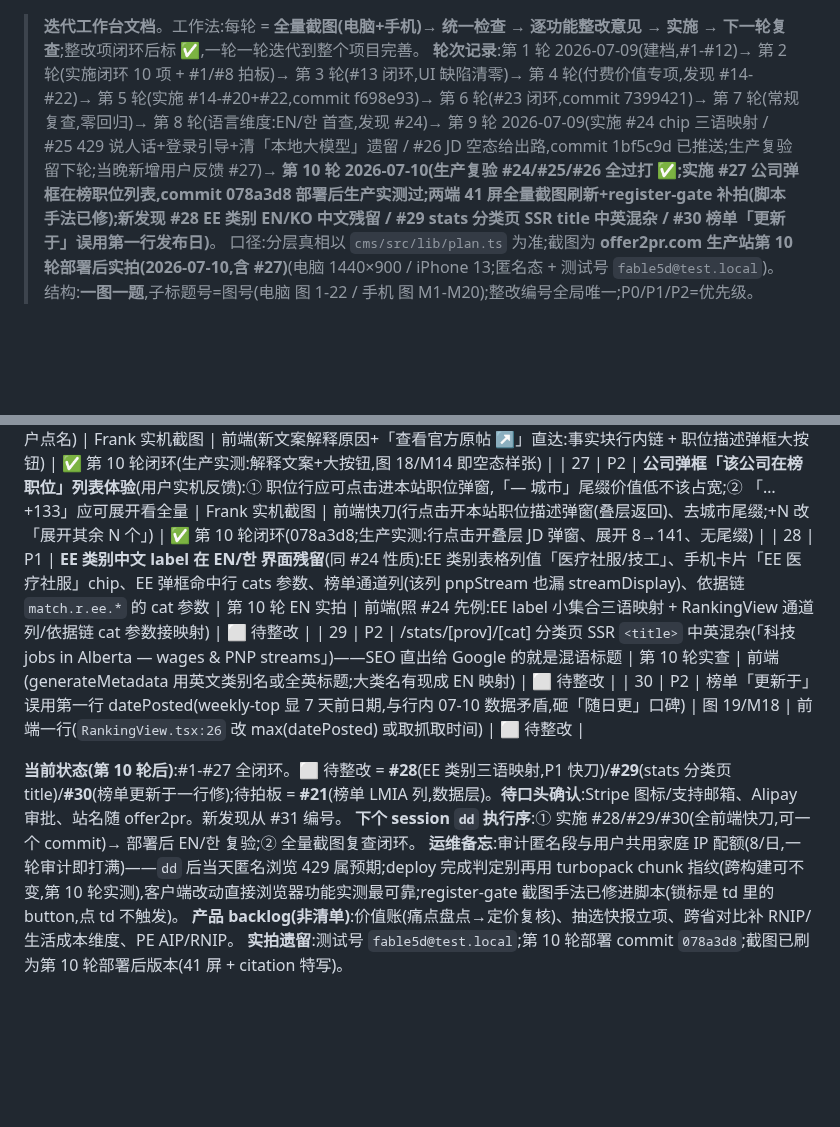
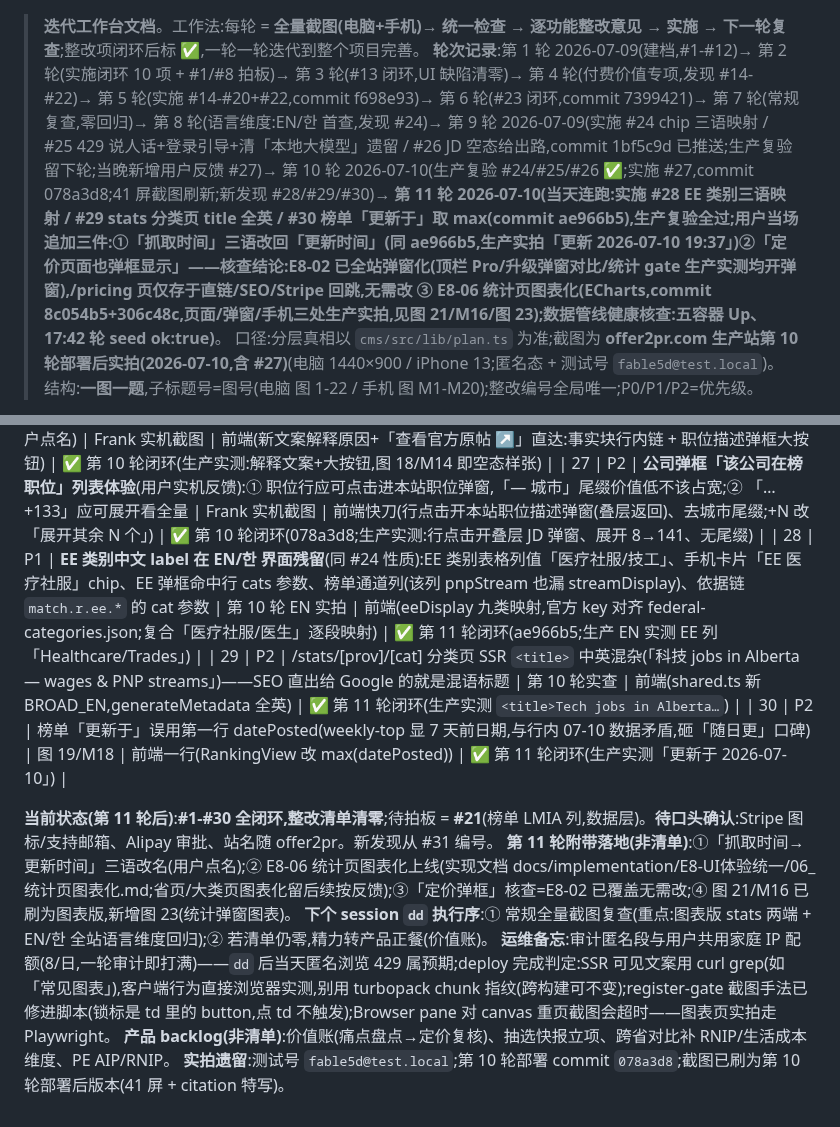
Before and after one commit to zhizhunbao/pnp-job-tracker, a Markdown page: docs/功能盈利点检查.md, 2 parts joined by grey strips. Rendered like a GitHub page; blank space fills up the shorter version.

```diff
--- a/docs/功能盈利点检查.md
+++ b/docs/功能盈利点检查.md
@@ -2,6 +2,6 @@
 
 > **迭代工作台文档**。工作法:每轮 = **全量截图(电脑+手机)→ 统一检查 → 逐功能整改意见 → 实施 → 下一轮复查**;整改项闭环后标 ✅,一轮一轮迭代到整个项目完善。
-> **轮次记录**:第 1 轮 2026-07-09(建档,#1-#12)→ 第 2 轮(实施闭环 10 项 + #1/#8 拍板)→ 第 3 轮(#13 闭环,UI 缺陷清零)→ 第 4 轮(付费价值专项,发现 #14-#22)→ 第 5 轮(实施 #14-#20+#22,commit f698e93)→ 第 6 轮(#23 闭环,commit 7399421)→ 第 7 轮(常规复查,零回归)→ 第 8 轮(语言维度:EN/한 首查,发现 #24)→ 第 9 轮 2026-07-09(实施 #24 chip 三语映射 / #25 429 说人话+登录引导+清「本地大模型」遗留 / #26 JD 空态给出路,commit 1bf5c9d 已推送;生产复验留下轮;当晚新增用户反馈 #27)→ **第 10 轮 2026-07-10(生产复验 #24/#25/#26 全过打 ✅;实施 #27 公司弹框在榜职位列表,commit 078a3d8 部署后生产实测过;两端 41 屏全量截图刷新+register-gate 补拍(脚本手法已修);新发现 #28 EE 类别 EN/KO 中文残留 / #29 stats 分类页 SSR title 中英混杂 / #30 榜单「更新于」误用第一行发布日)**。
+> **轮次记录**:第 1 轮 2026-07-09(建档,#1-#12)→ 第 2 轮(实施闭环 10 项 + #1/#8 拍板)→ 第 3 轮(#13 闭环,UI 缺陷清零)→ 第 4 轮(付费价值专项,发现 #14-#22)→ 第 5 轮(实施 #14-#20+#22,commit f698e93)→ 第 6 轮(#23 闭环,commit 7399421)→ 第 7 轮(常规复查,零回归)→ 第 8 轮(语言维度:EN/한 首查,发现 #24)→ 第 9 轮 2026-07-09(实施 #24 chip 三语映射 / #25 429 说人话+登录引导+清「本地大模型」遗留 / #26 JD 空态给出路,commit 1bf5c9d 已推送;生产复验留下轮;当晚新增用户反馈 #27)→ 第 10 轮 2026-07-10(生产复验 #24/#25/#26 ✅;实施 #27,commit 078a3d8;41 屏截图刷新;新发现 #28/#29/#30)→ **第 11 轮 2026-07-10(当天连跑:实施 #28 EE 类别三语映射 / #29 stats 分类页 title 全英 / #30 榜单「更新于」取 max(commit ae966b5),生产复验全过;用户当场追加三件:①「抓取时间」三语改回「更新时间」(同 ae966b5,生产实拍「更新 2026-07-10 19:37」)②「定价页面也弹框显示」——核查结论:E8-02 已全站弹窗化(顶栏 Pro/升级弹窗对比/统计 gate 生产实测均开弹窗),/pricing 页仅存于直链/SEO/Stripe 回跳,无需改 ③ **E8-06 统计页图表化**(ECharts,commit 8c054b5+306c48c,页面/弹窗/手机三处生产实拍,见图 21/M16/图 23);数据管线健康核查:五容器 Up、17:42 轮 seed ok:true)**。
 > 口径:分层真相以 `cms/src/lib/plan.ts` 为准;截图为 **offer2pr.com 生产站第 10 轮部署后实拍(2026-07-10,含 #27)**(电脑 1440×900 / iPhone 13;匿名态 + 测试号 `fable5d@test.local`)。
 > 结构:**一图一题**,子标题号=图号(电脑 图 1-22 / 手机 图 M1-M20);整改编号全局唯一;P0/P1/P2=优先级。
 
@@ -418,12 +426,13 @@ P3 用户问「该去哪个省」,省页给了岗量/薪资/清单岗,但**没
 | 25 | P1 | 匿名顾问 429 文案不友好(「生成失败(429)」),且错过注册转化时机 | Frank 实机截图 | 前端(429 特判琥珀卡+「登录/注册 →」;错误态不再甩状态码;附带清掉「本地大模型」遗留文案) | ✅ 第 10 轮闭环(配额打满实测:琥珀卡+CTA 开注册框,EN/中同验) |
 | 26 | P1 | JD 空态「未抓到该职位的描述文本」干巴巴无出路(用户点名) | Frank 实机截图 | 前端(新文案解释原因+「查看官方原帖 ↗」直达:事实块行内链 + 职位描述弹框大按钮) | ✅ 第 10 轮闭环(生产实测:解释文案+大按钮,图 18/M14 即空态样张) |
 | 27 | P2 | **公司弹框「该公司在榜职位」列表体验**(用户实机反馈):① 职位行应可点击进本站职位弹窗,「— 城市」尾缀价值低不该占宽;② 「… +133」应可展开看全量 | Frank 实机截图 | 前端快刀(行点击开本站职位描述弹窗(叠层返回)、去城市尾缀;+N 改「展开其余 N 个」) | ✅ 第 10 轮闭环(078a3d8;生产实测:行点击开叠层 JD 弹窗、展开 8→141、无尾缀) |
-| 28 | P1 | **EE 类别中文 label 在 EN/한 界面残留**(同 #24 性质):EE 类别表格列值「医疗社服/技工」、手机卡片「EE 医疗社服」chip、EE 弹框命中行 cats 参数、榜单通道列(该列 pnpStream 也漏 streamDisplay)、依据链 `match.r.ee.*` 的 cat 参数 | 第 10 轮 EN 实拍 | 前端(照 #24 先例:EE label 小集合三语映射 + RankingView 通道列/依据链 cat 参数接映射) | ⬜ 待整改 |
-| 29 | P2 | /stats/[prov]/[cat] 分类页 SSR `<title>` 中英混杂(「科技 jobs in Alberta — wages & PNP streams」)——SEO 直出给 Google 的就是混语标题 | 第 10 轮实查 | 前端(generateMetadata 用英文类别名或全英标题;大类名有现成 EN 映射) | ⬜ 待整改 |
-| 30 | P2 | 榜单「更新于」误用第一行 datePosted(weekly-top 显 7 天前日期,与行内 07-10 数据矛盾,砸「随日更」口碑) | 图 19/M18 | 前端一行(`RankingView.tsx:26` 改 max(datePosted) 或取抓取时间) | ⬜ 待整改 |
+| 28 | P1 | **EE 类别中文 label 在 EN/한 界面残留**(同 #24 性质):EE 类别表格列值「医疗社服/技工」、手机卡片「EE 医疗社服」chip、EE 弹框命中行 cats 参数、榜单通道列(该列 pnpStream 也漏 streamDisplay)、依据链 `match.r.ee.*` 的 cat 参数 | 第 10 轮 EN 实拍 | 前端(eeDisplay 九类映射,官方 key 对齐 federal-categories.json;复合「医疗社服/医生」逐段映射) | ✅ 第 11 轮闭环(ae966b5;生产 EN 实测 EE 列「Healthcare/Trades」) |
+| 29 | P2 | /stats/[prov]/[cat] 分类页 SSR `<title>` 中英混杂(「科技 jobs in Alberta — wages & PNP streams」)——SEO 直出给 Google 的就是混语标题 | 第 10 轮实查 | 前端(shared.ts 新 BROAD_EN,generateMetadata 全英) | ✅ 第 11 轮闭环(生产实测 `<title>Tech jobs in Alberta…`) |
+| 30 | P2 | 榜单「更新于」误用第一行 datePosted(weekly-top 显 7 天前日期,与行内 07-10 数据矛盾,砸「随日更」口碑) | 图 19/M18 | 前端一行(RankingView 改 max(datePosted)) | ✅ 第 11 轮闭环(生产实测「更新于 2026-07-10」) |
 
-**当前状态(第 10 轮后)**:#1-#27 全闭环。⬜ 待整改 = **#28**(EE 类别三语映射,P1 快刀)/**#29**(stats 分类页 title)/**#30**(榜单更新于一行修);待拍板 = **#21**(榜单 LMIA 列,数据层)。**待口头确认**:Stripe 图标/支持邮箱、Alipay 审批、站名随 offer2pr。新发现从 #31 编号。
-**下个 session `dd` 执行序**:① 实施 #28/#29/#30(全前端快刀,可一个 commit)→ 部署后 EN/한 复验;② 全量截图复查闭环。
-**运维备忘**:审计匿名段与用户共用家庭 IP 配额(8/日,一轮审计即打满)——`dd` 后当天匿名浏览 429 属预期;deploy 完成判定别再用 turbopack chunk 指纹(跨构建可不变,第 10 轮实测),客户端改动直接浏览器功能实测最可靠;register-gate 截图手法已修进脚本(锁标是 td 里的 button,点 td 不触发)。
+**当前状态(第 11 轮后)**:**#1-#30 全闭环,整改清单清零**;待拍板 = **#21**(榜单 LMIA 列,数据层)。**待口头确认**:Stripe 图标/支持邮箱、Alipay 审批、站名随 offer2pr。新发现从 #31 编号。
+**第 11 轮附带落地(非清单)**:①「抓取时间→更新时间」三语改名(用户点名);② E8-06 统计页图表化上线(实现文档 docs/implementation/E8-UI体验统一/06_统计页图表化.md;省页/大类页图表化留后续按反馈);③「定价弹框」核查=E8-02 已覆盖无需改;④ 图 21/M16 已刷为图表版,新增图 23(统计弹窗图表)。
+**下个 session `dd` 执行序**:① 常规全量截图复查(重点:图表版 stats 两端 + EN/한 全站语言维度回归);② 若清单仍零,精力转产品正餐(价值账)。
+**运维备忘**:审计匿名段与用户共用家庭 IP 配额(8/日,一轮审计即打满)——`dd` 后当天匿名浏览 429 属预期;deploy 完成判定:SSR 可见文案用 curl grep(如「常见图表」),客户端行为直接浏览器实测,别用 turbopack chunk 指纹(跨构建可不变);register-gate 截图手法已修进脚本(锁标是 td 里的 button,点 td 不触发);Browser pane 对 canvas 重页截图会超时——图表页实拍走 Playwright。
 **产品 backlog(非清单)**:价值账(痛点盘点→定价复核)、抽选快报立项、跨省对比补 RNIP/生活成本维度、PE AIP/RNIP。
 **实拍遗留**:测试号 `fable5d@test.local`;第 10 轮部署 commit `078a3d8`;截图已刷为第 10 轮部署后版本(41 屏 + citation 特写)。
```
Also changed, not shown: other parts of docs/功能盈利点检查.md (+10 -2 lines), docs/assets/profit-shots/stats-index.jpg, docs/assets/profit-shots/stats-modal-charts.jpg (added), 1 other file.
